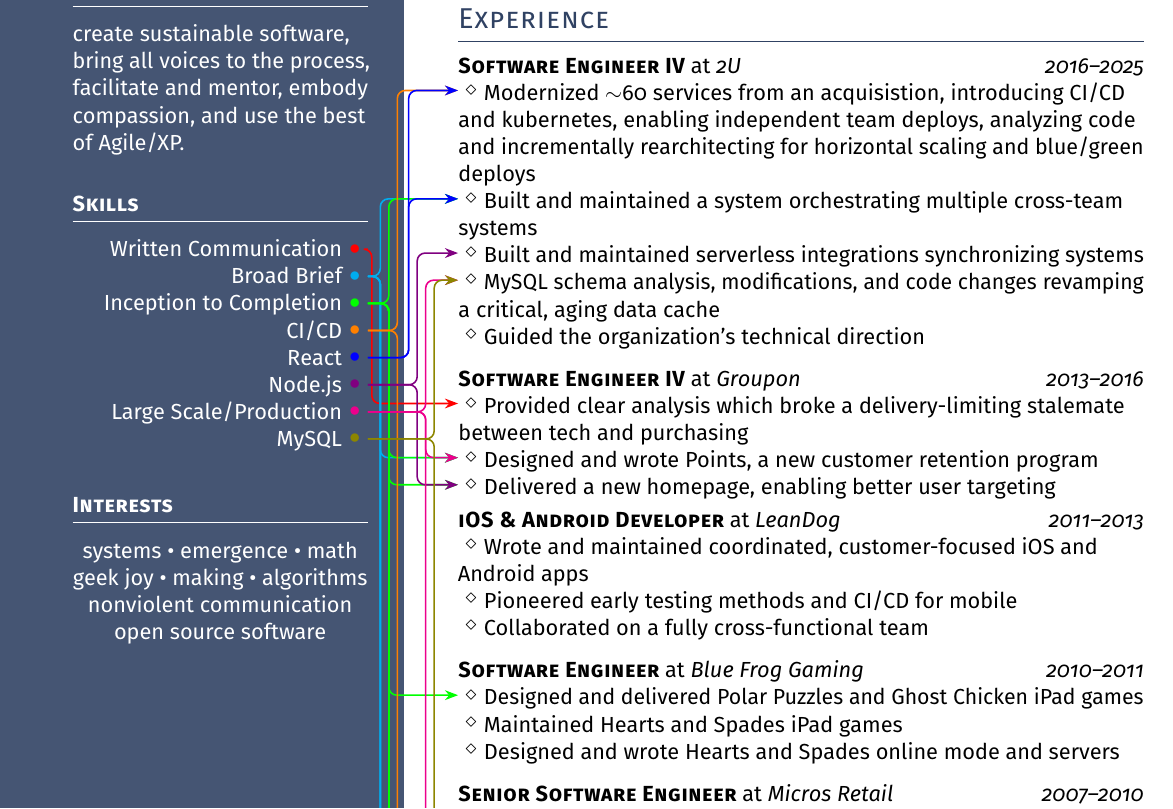
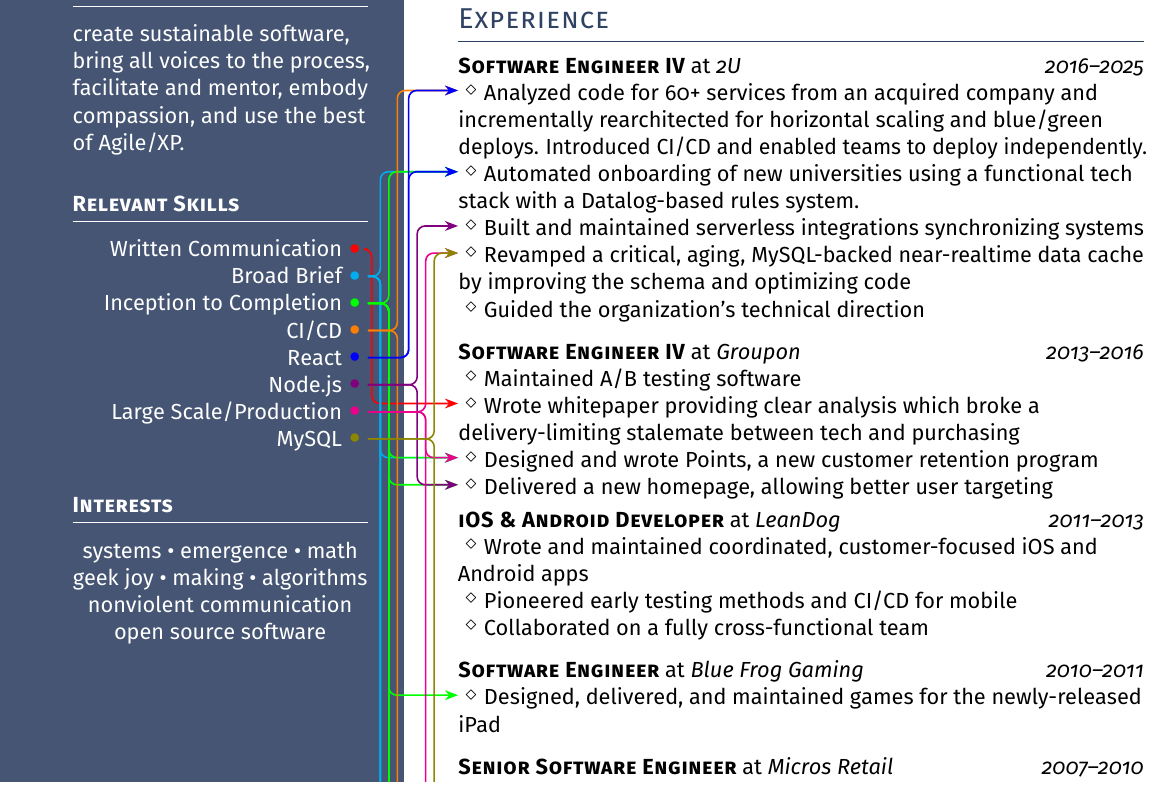
Before and after one commit to eraserhd/resume, a LaTeX CV (resume.tex): part of the page, cut so that both start at the same text. Compiled offline with pdfLaTeX.

Commit message:
Update achievements

```diff
--- a/resume.tex
+++ b/resume.tex
@@ -54,7 +54,7 @@
    \raggedright\vspace*{-.9ex}
 }{}
 \newenvironment{skills}{%
-  \headleft{Skills}
+  \headleft{Relevant Skills}
   \vspace*{0.4ex}
   \raggedleft
 }{%
@@ -143,19 +143,22 @@
 
 \begin{experience}
 \experienceitem{Software Engineer IV}{2U}{2016--2025}
-\achievement{nexus}{Modernized $\sim$60 services from an acquisistion, introducing CI/CD and kubernetes,
-enabling independent team deploys,
-analyzing code and incrementally rearchitecting for horizontal scaling and blue/green deploys
+\achievement{nexus}{%
+Analyzed code for 60+ services from an acquired company and incrementally rearchitected
+for horizontal scaling and blue/green deploys.  Introduced CI/CD and enabled teams to
+deploy independently.
 }\\
-\achievement{centralpark}{Built and maintained a system orchestrating multiple cross-team systems}\\
+\achievement{centralpark}{Automated onboarding of new universities using a functional
+tech stack with a Datalog-based rules system.}\\
 \achievement{coresystems}{Built and maintained serverless integrations synchronizing systems}\\
-\achievement{passport}{MySQL schema analysis, modifications, and code changes revamping a critical, aging data cache}\\
+\achievement{passport}{Revamped a critical, aging, MySQL-backed near-realtime data cache by improving the schema and optimizing code}\\
 \achievement{guided}{Guided the organization's technical direction}
 
 \experienceitem{Software Engineer IV}{Groupon}{2013--2016}
-\achievement{whitepaper}{Provided clear analysis which broke a delivery-limiting stalemate between tech and purchasing}\\
+\achievement{finch}{Maintained A/B testing software}\\
+\achievement{whitepaper}{Wrote whitepaper providing clear analysis which broke a delivery-limiting stalemate between tech and purchasing}\\
 \achievement{points}{Designed and wrote Points, a new customer retention program} \\
-\achievement{homepage}{Delivered a new homepage, enabling better user targeting} \\
+\achievement{homepage}{Delivered a new homepage, allowing better user targeting} \\
 
 \experienceitem{iOS \& Android Developer}{LeanDog}{2011--2013}
 \achievement{eriemobile}{Wrote and maintained coordinated, customer-focused iOS and Android apps}\\
@@ -163,9 +166,7 @@
 \achievement{leandogcollab}{Collaborated on a fully cross-functional team}
 
 \experienceitem{Software Engineer}{Blue Frog Gaming}{2010--2011}
-\achievement{polarpuzzles}{Designed and delivered Polar Puzzles and Ghost Chicken iPad games} \\
-\achievement{hearts}{Maintained Hearts and Spades iPad games}\\
-\achievement{heartsnet}{Designed and wrote Hearts and Spades online mode and servers}
+\achievement{polarpuzzles}{Designed, delivered, and maintained games for the newly-released iPad}
 
 \experienceitem{Senior Software Engineer}{Micros Retail}{2007--2010}
 \achievement{xpay}{Maintained DAS and XPay credit authorization systems}\\
```
Also changed, not shown: resume.pdf.
